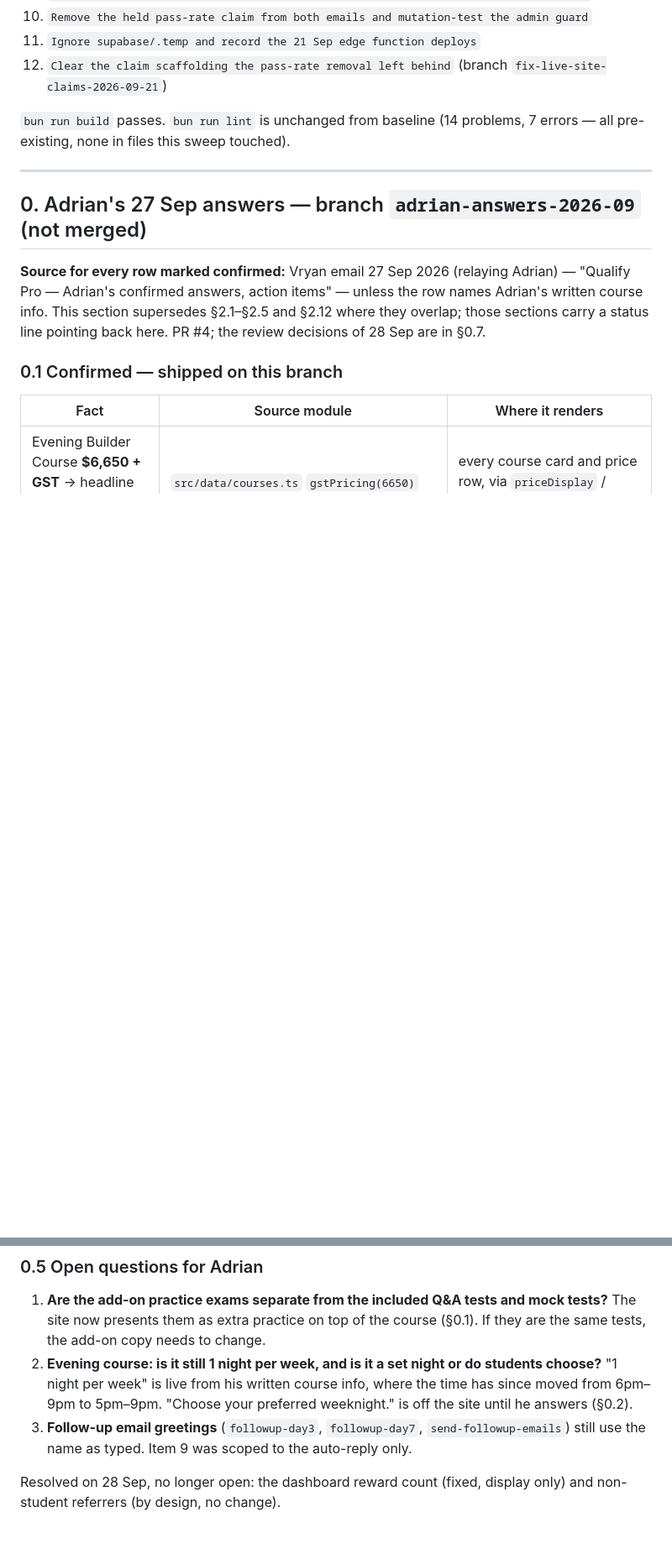
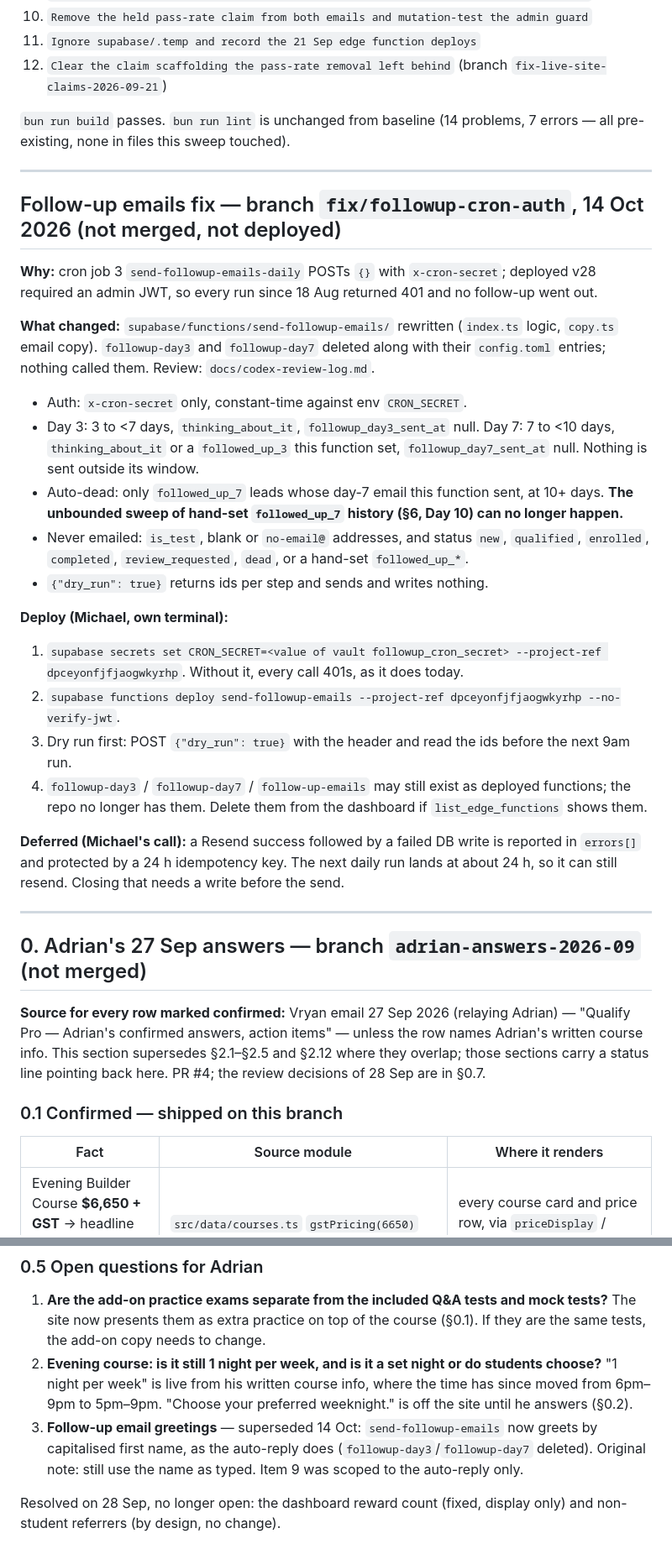
Before and after one commit to michaelyoussef396/tradie-license-prep, a Markdown page: .ai/HANDOFF.md, 2 parts joined by grey strips. Shown at 84% size. GitHub-like rendering; blank space fills up the shorter version.

Commit message:
Log the Codex review and record the follow-up fix in HANDOFF
Co-Authored-By: Claude Opus 5.5 (1M context) <noreply@anthropic.com>

```diff
--- a/.ai/HANDOFF.md
+++ b/.ai/HANDOFF.md
@@ -17,6 +17,39 @@
 12. `Clear the claim scaffolding the pass-rate removal left behind` (branch `fix-live-site-claims-2026-09-21`)
 
 `bun run build` passes. `bun run lint` is unchanged from baseline (14 problems, 7 errors — all pre-existing, none in files this sweep touched).
+
+---
+
+## Follow-up emails fix — branch `fix/followup-cron-auth`, 14 Oct 2026 (not merged, not deployed)
+
+**Why:** cron job 3 `send-followup-emails-daily` POSTs `{}` with `x-cron-secret`; deployed v28
+required an admin JWT, so every run since 18 Aug returned 401 and no follow-up went out.
+
+**What changed:** `supabase/functions/send-followup-emails/` rewritten (`index.ts` logic, `copy.ts`
+email copy). `followup-day3` and `followup-day7` deleted along with their `config.toml` entries;
+nothing called them. Review: `docs/codex-review-log.md`.
+
+- Auth: `x-cron-secret` only, constant-time against env `CRON_SECRET`.
+- Day 3: 3 to <7 days, `thinking_about_it`, `followup_day3_sent_at` null.
+  Day 7: 7 to <10 days, `thinking_about_it` or a `followed_up_3` this function set,
+  `followup_day7_sent_at` null. Nothing is sent outside its window.
+- Auto-dead: only `followed_up_7` leads whose day-7 email this function sent, at 10+ days.
+  **The unbounded sweep of hand-set `followed_up_7` history (§6, Day 10) can no longer happen.**
+- Never emailed: `is_test`, blank or `no-email@` addresses, and status `new`, `qualified`,
+  `enrolled`, `completed`, `review_requested`, `dead`, or a hand-set `followed_up_*`.
+- `{"dry_run": true}` returns ids per step and sends and writes nothing.
+
+**Deploy (Michael, own terminal):**
+1. `supabase secrets set CRON_SECRET=<value of vault followup_cron_secret> --project-ref dpceyonfjfjaogwkyrhp`.
+   Without it, every call 401s, as it does today.
+2. `supabase functions deploy send-followup-emails --project-ref dpceyonfjfjaogwkyrhp --no-verify-jwt`.
+3. Dry run first: POST `{"dry_run": true}` with the header and read the ids before the next 9am run.
+4. `followup-day3` / `followup-day7` / `follow-up-emails` may still exist as deployed functions;
+   the repo no longer has them. Delete them from the dashboard if `list_edge_functions` shows them.
+
+**Deferred (Michael's call):** a Resend success followed by a failed DB write is reported in
+`errors[]` and protected by a 24 h idempotency key. The next daily run lands at about 24 h, so
+it can still resend. Closing that needs a write before the send.
 
 ---
 
@@ -155,7 +188,8 @@ Pending and deliberately left live as is: the auto-reply's "within 24 hours" cal
 2. **Evening course: is it still 1 night per week, and is it a set night or do students choose?**
    "1 night per week" is live from his written course info, where the time has since moved from
    6pm–9pm to 5pm–9pm. "Choose your preferred weeknight." is off the site until he answers (§0.2).
-3. **Follow-up email greetings** (`followup-day3`, `followup-day7`, `send-followup-emails`) still use
+3. **Follow-up email greetings** — superseded 14 Oct: `send-followup-emails` now greets by capitalised
+   first name, as the auto-reply does (`followup-day3`/`followup-day7` deleted). Original note: still use
    the name as typed. Item 9 was scoped to the auto-reply only.
 
 Resolved on 28 Sep, no longer open: the dashboard reward count (fixed, display only) and non-student
```
Also changed, not shown: other parts of .ai/HANDOFF.md (+3 -0 lines), docs/codex-review-log.md (added, +39 -0 lines).
